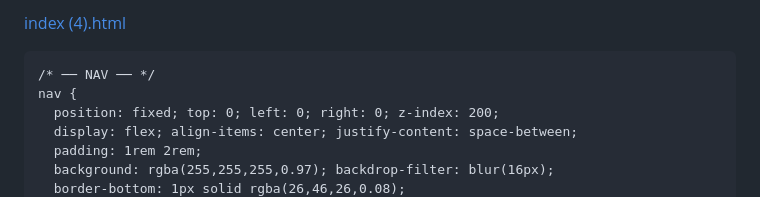
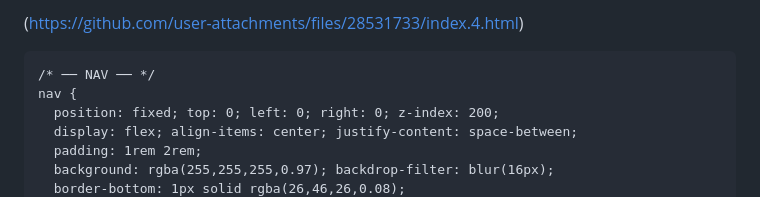
Before and after one commit to Lasfloresnursery/las-flores-nursery, a Markdown page: README.md, the part around the change. Drawn GitHub-style.

```diff
--- a/README.md
+++ b/README.md
@@ -1,4 +1,4 @@
-[index (4).html](https://github.com/user-attachments/files/28531733/index.4.html)
+(https://github.com/user-attachments/files/28531733/index.4.html)
 <!DOCTYPE html>
 <html lang="en">
 <head>
```
